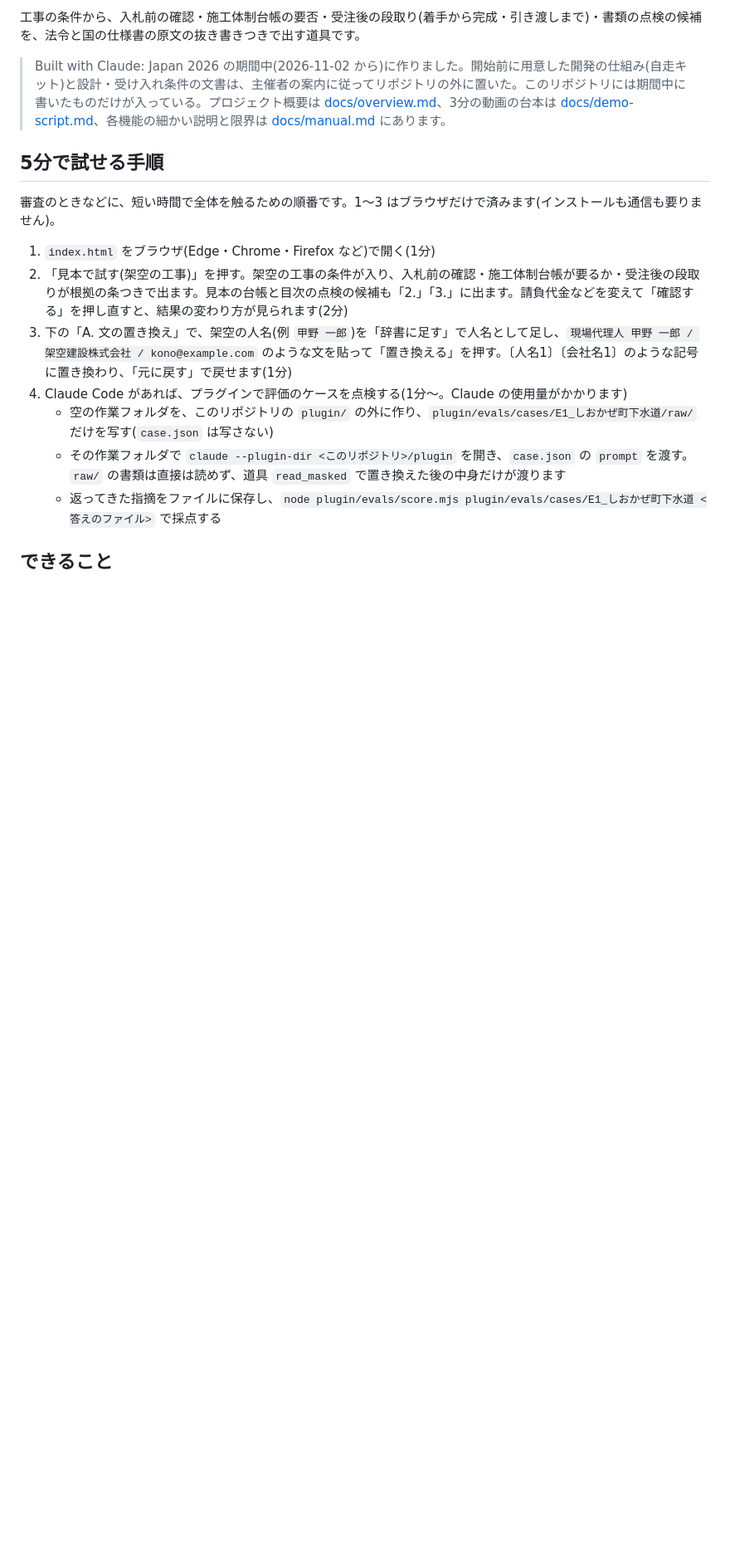
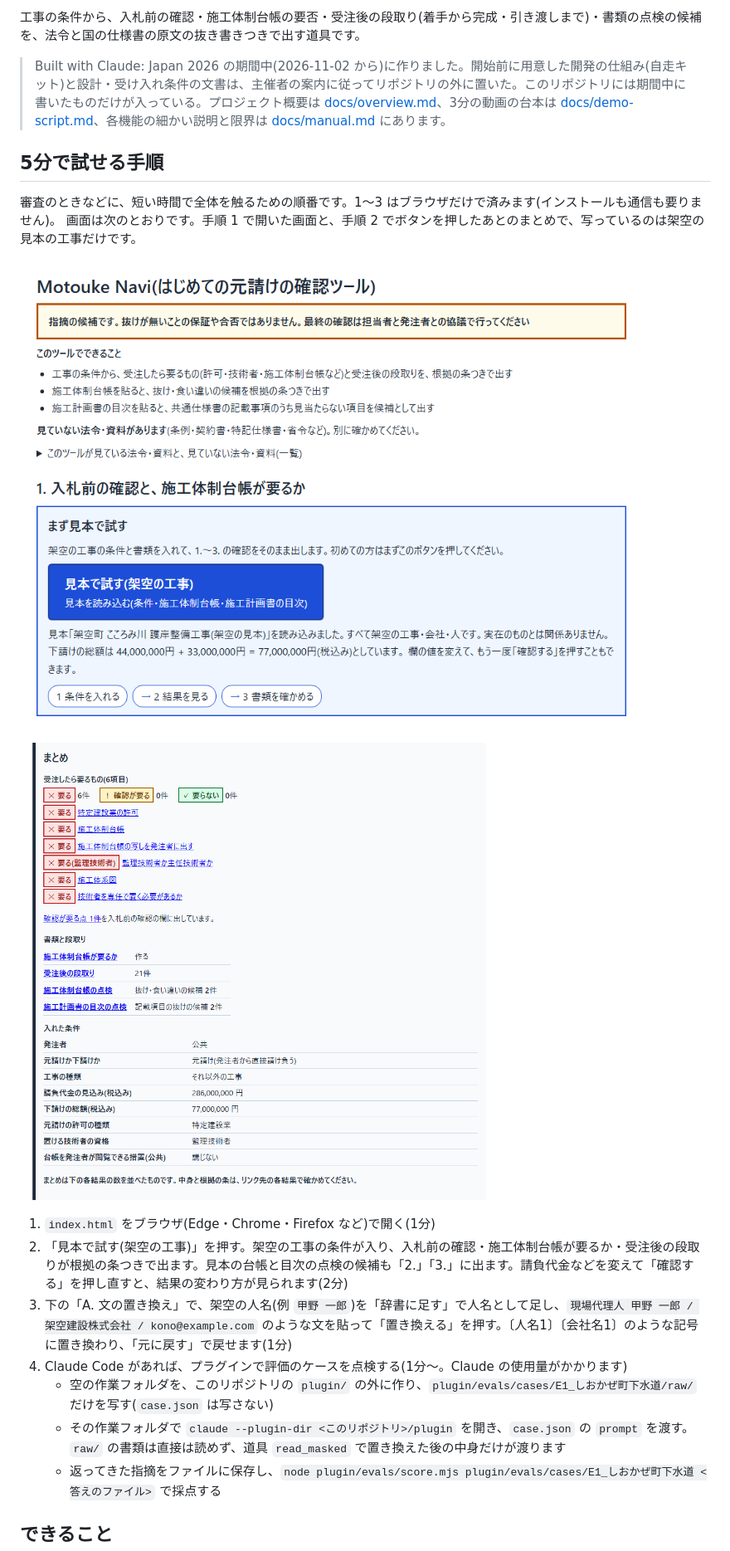
Before and after one commit to peLitan/motouke-navi, a Markdown page: README.md, the part around the change. Shown at 83% size. Drawn GitHub-style; pictures changed too: docs/images/readme_summary.png (added), docs/images/readme_top.png (added); blank space fills up the shorter version.

Commit message:
F33b-readme-images: README の「5分で試せる手順」に画面の画像を2枚載せた。docs/images/readme_top.png(冒頭と見本のボタン)と docs/images/readme_summary.png(見本を押したあとのまとめ)で、どちらも架空の見本の工事だけを写し、alt を付けた。まとめの画像の件数(台帳の候補 2・目次の候補 2・段取り 21)は今の版の見本の出力と同じ
Co-Authored-By: Claude Opus 5.5 <noreply@anthropic.com>

```diff
--- a/README.md
+++ b/README.md
@@ -10,6 +10,12 @@
 
 ## 5分で試せる手順
 審査のときなどに、短い時間で全体を触るための順番です。1〜3 はブラウザだけで済みます(インストールも通信も要りません)。
+画面は次のとおりです。手順 1 で開いた画面と、手順 2 でボタンを押したあとのまとめで、写っているのは架空の見本の工事だけです。
+
+![Motouke Navi の画面の冒頭。候補であり保証や合否ではないという注意、このツールでできること、「見本で試す(架空の工事)」のボタン、架空の見本を読み込んだという表示が見える](docs/images/readme_top.png)
+
+![見本を押したあとのまとめ。受注したら要るもの6項目がすべて「要る」、確認が要る点 1件、受注後の段取り 21件、施工体制台帳の候補 2件、施工計画書の目次の候補 2件、入れた条件の一覧が見える](docs/images/readme_summary.png)
+
 1. `index.html` をブラウザ(Edge・Chrome・Firefox など)で開く(1分)
 2. 「見本で試す(架空の工事)」を押す。架空の工事の条件が入り、入札前の確認・施工体制台帳が要るか・受注後の段取りが根拠の条つきで出ます。見本の台帳と目次の点検の候補も「2.」「3.」に出ます。請負代金などを変えて「確認する」を押し直すと、結果の変わり方が見られます(2分)
 3. 下の「A. 文の置き換え」で、架空の人名(例 `甲野 一郎`)を「辞書に足す」で人名として足し、`現場代理人 甲野 一郎 / 架空建設株式会社 / kono@example.com` のような文を貼って「置き換える」を押す。〔人名1〕〔会社名1〕のような記号に置き換わり、「元に戻す」で戻せます(1分)
```
